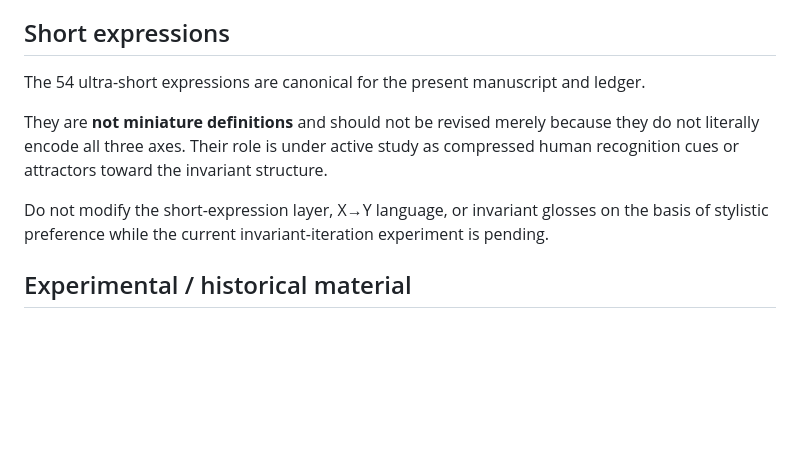
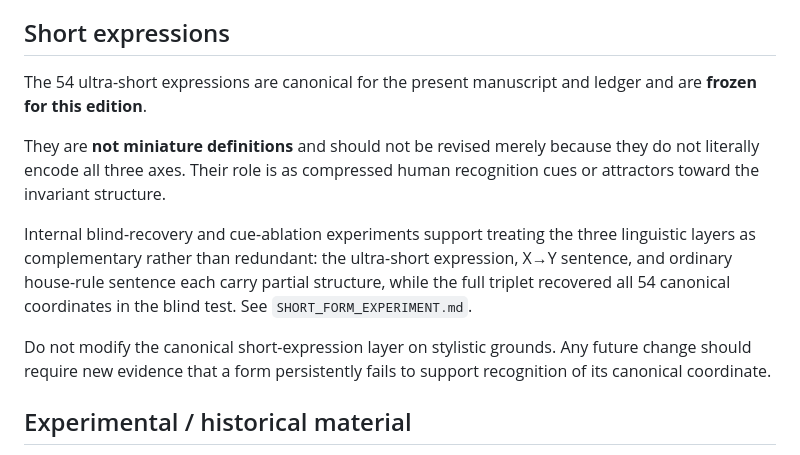
Before and after one commit to TitanicParker/making-sense--together, a Markdown page: PROJECT_REFERENCE.md, the part around the change. GitHub-like rendering; blank space fills up the shorter version.

Commit message:
Freeze canonical short expressions after blind recovery tests

```diff
--- a/PROJECT_REFERENCE.md
+++ b/PROJECT_REFERENCE.md
@@ -130,11 +130,13 @@ Practice mode exists for readers who want to reconstruct before revealing the pr
 
 ## Short expressions
 
-The 54 ultra-short expressions are canonical for the present manuscript and ledger.
+The 54 ultra-short expressions are canonical for the present manuscript and ledger and are **frozen for this edition**.
 
-They are **not miniature definitions** and should not be revised merely because they do not literally encode all three axes. Their role is under active study as compressed human recognition cues or attractors toward the invariant structure.
+They are **not miniature definitions** and should not be revised merely because they do not literally encode all three axes. Their role is as compressed human recognition cues or attractors toward the invariant structure.
 
-Do not modify the short-expression layer, X→Y language, or invariant glosses on the basis of stylistic preference while the current invariant-iteration experiment is pending.
+Internal blind-recovery and cue-ablation experiments support treating the three linguistic layers as complementary rather than redundant: the ultra-short expression, X→Y sentence, and ordinary house-rule sentence each carry partial structure, while the full triplet recovered all 54 canonical coordinates in the blind test. See `SHORT_FORM_EXPERIMENT.md`.
+
+Do not modify the canonical short-expression layer on stylistic grounds. Any future change should require new evidence that a form persistently fails to support recognition of its canonical coordinate.
 
 ## Experimental / historical material
 
```
